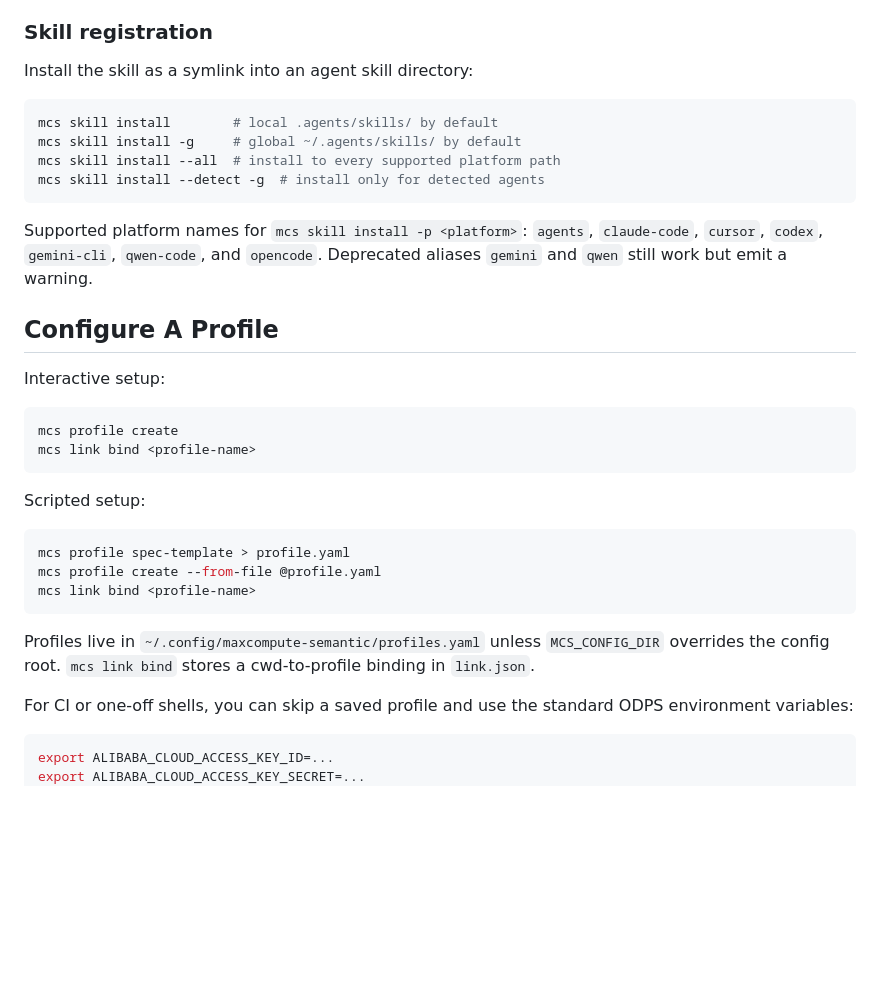
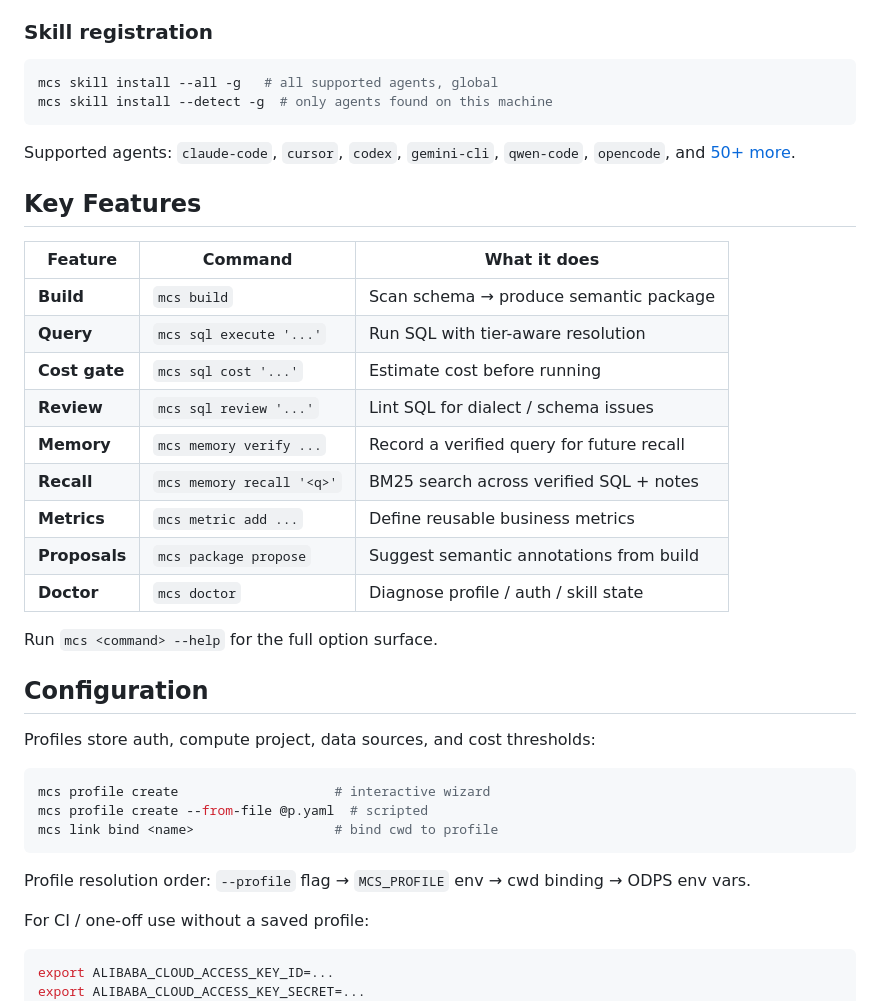
Before and after one commit to aliyun/maxcompute-semantic, a Markdown page: README.md, the part around one of its changes. Drawn GitHub-style; blank space fills up the shorter version.

````diff
--- a/README.md
+++ b/README.md
@@ -68,42 +73,42 @@ the skill into agent directories. Don't summarize it; read it end to end.
 ### Skill registration
 
-Install the skill as a symlink into an agent skill directory:
+```bash
+mcs skill install --all -g   # all supported agents, global
+mcs skill install --detect -g  # only agents found on this machine
+```
+
+Supported agents: `claude-code`, `cursor`, `codex`, `gemini-cli`, `qwen-code`,
+`opencode`, and [50+ more](https://aliyun.github.io/maxcompute-semantic/docs.html).
+
+## Key Features
+
+| Feature | Command | What it does |
+|---------|---------|--------------|
+| **Build** | `mcs build` | Scan schema → produce semantic package |
+| **Query** | `mcs sql execute '...'` | Run SQL with tier-aware resolution |
+| **Cost gate** | `mcs sql cost '...'` | Estimate cost before running |
+| **Review** | `mcs sql review '...'` | Lint SQL for dialect / schema issues |
+| **Memory** | `mcs memory verify ...` | Record a verified query for future recall |
+| **Recall** | `mcs memory recall '<q>'` | BM25 search across verified SQL + notes |
+| **Metrics** | `mcs metric add ...` | Define reusable business metrics |
+| **Proposals** | `mcs package propose` | Suggest semantic annotations from build |
+| **Doctor** | `mcs doctor` | Diagnose profile / auth / skill state |
+
+Run `mcs <command> --help` for the full option surface.
+
+## Configuration
+
+Profiles store auth, compute project, data sources, and cost thresholds:
 
 ```bash
-mcs skill install        # local .agents/skills/ by default
-mcs skill install -g     # global ~/.agents/skills/ by default
-mcs skill install --all  # install to every supported platform path
-mcs skill install --detect -g  # install only for detected agents
+mcs profile create                    # interactive wizard
+mcs profile create --from-file @p.yaml  # scripted
+mcs link bind <name>                  # bind cwd to profile
 ```
 
-Supported platform names for `mcs skill install -p <platform>`:
-`agents`, `claude-code`, `cursor`, `codex`, `gemini-cli`,
-`qwen-code`, and `opencode`. Deprecated aliases `gemini` and `qwen`
-still work but emit a warning.
+Profile resolution order: `--profile` flag → `MCS_PROFILE` env → cwd binding → ODPS env vars.
 
-## Configure A Profile
-
-Interactive setup:
-
-```bash
-mcs profile create
-mcs link bind <profile-name>
-```
-
-Scripted setup:
-
-```bash
-mcs profile spec-template > profile.yaml
-mcs profile create --from-file @profile.yaml
-mcs link bind <profile-name>
-```
-
-Profiles live in `~/.config/maxcompute-semantic/profiles.yaml` unless
-`MCS_CONFIG_DIR` overrides the config root. `mcs link bind` stores a
-cwd-to-profile binding in `link.json`.
-
-For CI or one-off shells, you can skip a saved profile and use the
-standard ODPS environment variables:
+For CI / one-off use without a saved profile:
 
 ```bash
 export ALIBABA_CLOUD_ACCESS_KEY_ID=...
````
Also changed, not shown: other parts of README.md (+52 -129 lines).
